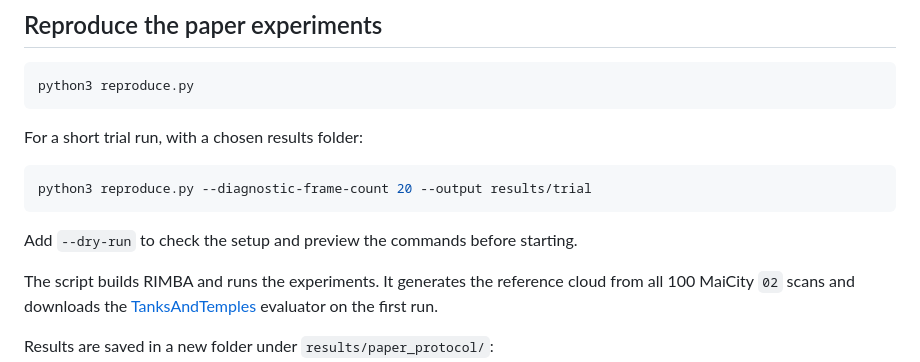
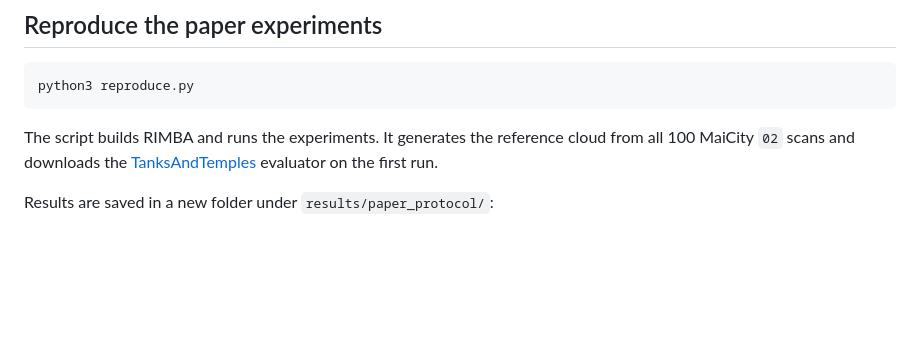
Before and after one commit to rimba-meshing/rimba-experiments, a Markdown page: README.md, the part around the change. Rendered like a GitHub page; blank space fills up the shorter version.

Commit message:
Remove diagnostic example from reader README

````diff
--- a/README.md
+++ b/README.md
@@ -73,14 +73,6 @@ Alternatively, put the datasets or symlinks at `datasets/kitti` and
 python3 reproduce.py
 ```
 
-For a short trial run, with a chosen results folder:
-
-```bash
-python3 reproduce.py --diagnostic-frame-count 20 --output results/trial
-```
-
-Add `--dry-run` to check the setup and preview the commands before starting.
-
 The script builds RIMBA and runs the experiments. It generates the reference
 cloud from all 100 MaiCity `02` scans and downloads the
 [TanksAndTemples](https://github.com/RuanJY/TanksAndTemples) evaluator on the
````
